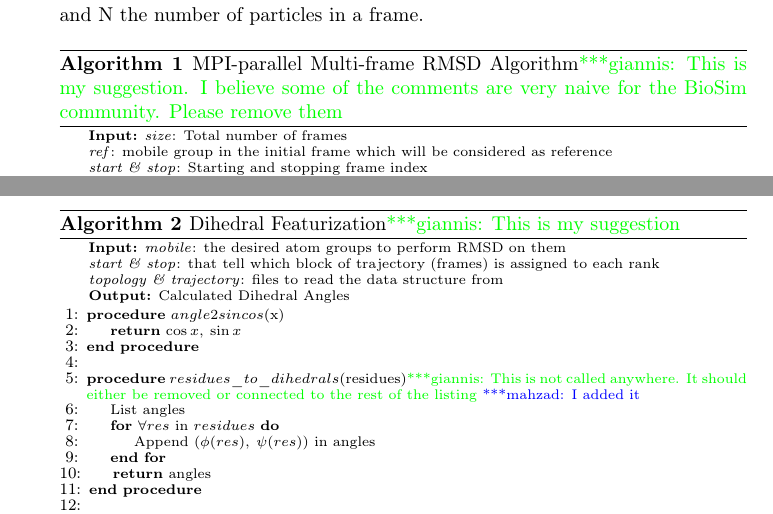
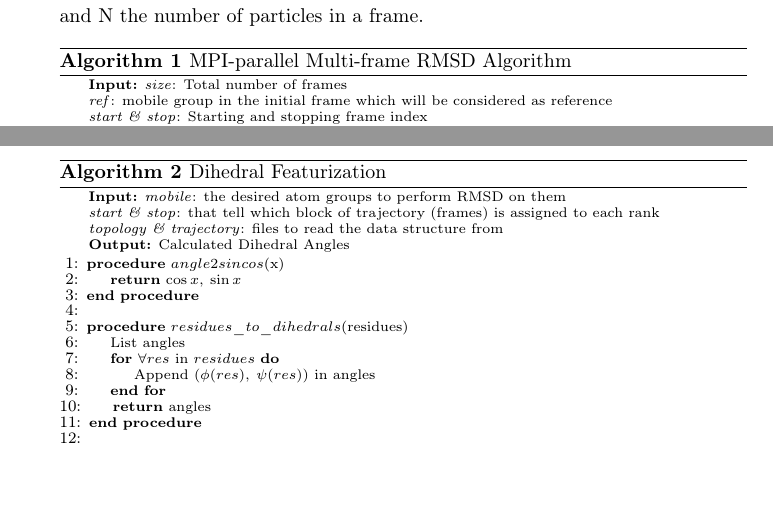
Before and after one commit to hpcanalytics/paper-hpc-py-parallel-mdanalysis, a LaTeX paper (main.tex, which reads applications.tex): two parts of pages 6 and 7 of 31, joined at a grey line, cut so that both start at the same text, the shorter picture padded with empty space. Compiled offline with pdfLaTeX.

Commit message:
Fixed algorithm references, added a comment in background, and a citation

```diff
--- a/applications.tex
+++ b/applications.tex
@@ -24,8 +24,8 @@ frame.
 
 \begin{algorithm}[ht]
 	\scriptsize
-	\caption{MPI-parallel Multi-frame RMSD Algorithm\gpnote{This is my suggestion. I believe some of the comments are very naive for the BioSim community. Please remove them}}
-	\label{alg:RMSD_sug}
+	\caption{MPI-parallel Multi-frame RMSD Algorithm}
+	\label{alg:RMSD}
 	\hspace*{\algorithmicindent} \textbf{Input:} \emph{size}: Total number of frames \\
 	\hspace*{\algorithmicindent} \emph{ref}: mobile group in the initial frame which will be considered as reference \\
 	\hspace*{\algorithmicindent} \emph{start \& stop}: Starting and stopping frame index\\
@@ -61,7 +61,7 @@ The order of complexity for Dihedral featurization algorithm (Algorithm \ref{alg
 
 \begin{algorithm}[ht!]
 	\scriptsize
-	\caption{Dihedral Featurization\gpnote{This is my suggestion}}
+	\caption{Dihedral Featurization}
 	\label{alg:Dihedral}
 	\hspace*{\algorithmicindent} \textbf{Input:} \emph{mobile}: the desired atom groups to perform RMSD on them \\
 	\hspace*{\algorithmicindent} \emph{start \& stop}: that tell which block of trajectory (frames) is assigned to each rank \\
@@ -72,7 +72,7 @@ The order of complexity for Dihedral featurization algorithm (Algorithm \ref{alg
 		\State \Return $\cos{x},\: \sin{x}$
 		\EndProcedure
 		\\
-		\Procedure{$residues\_to\_dihedrals$}{residues}\gpnote{This is not called anywhere. It should either be removed or connected to the rest of the listing}\mknote{I added it}
+		\Procedure{$residues\_to\_dihedrals$}{residues}
 		\State List angles
 		\For{$\forall res$ in $residues$}
 		\State Append $(\phi (res),\: \psi (res))$ in angles
```
Also changed, not shown: background.tex (+2 -2 lines), introduction.tex (+1 -1 lines), main.tex (+1 -1 lines).
